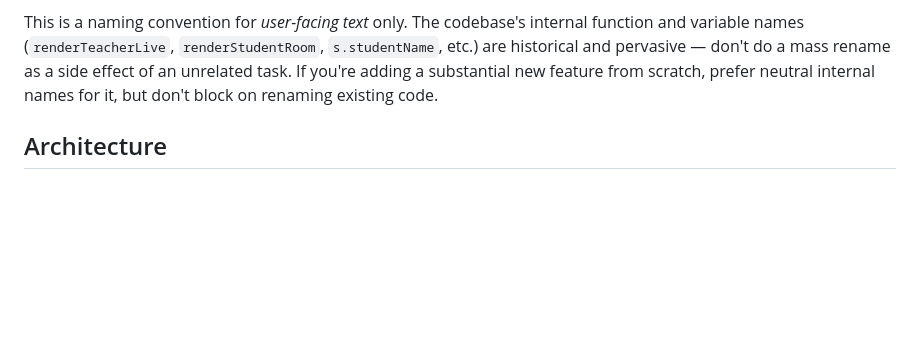
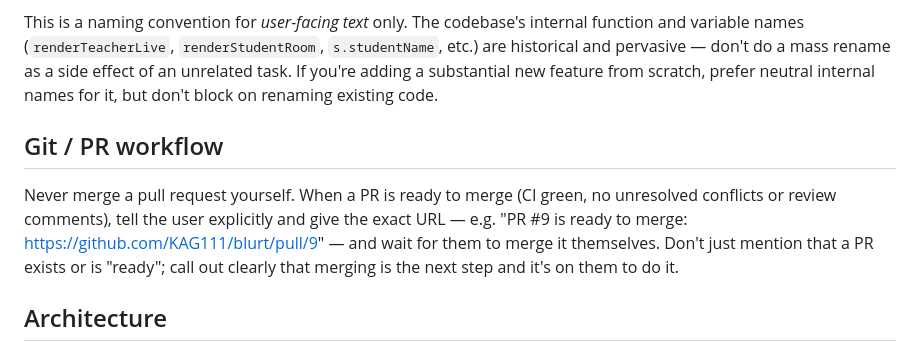
Before and after one commit to KAG111/blurt, a Markdown page: CLAUDE.md, the part around the change. Rendered like a GitHub page; blank space fills up the shorter version.

Commit message:
Document merge workflow in CLAUDE.md
Never merge a PR autonomously — always hand the user the exact URL
and explicitly tell them it's ready and on them to merge.

```diff
--- a/CLAUDE.md
+++ b/CLAUDE.md
@@ -18,6 +18,14 @@ function and variable names (`renderTeacherLive`, `renderStudentRoom`, `s.studen
 etc.) are historical and pervasive — don't do a mass rename as a side effect of an
 unrelated task. If you're adding a substantial new feature from scratch, prefer neutral
 internal names for it, but don't block on renaming existing code.
+
+## Git / PR workflow
+
+Never merge a pull request yourself. When a PR is ready to merge (CI green, no
+unresolved conflicts or review comments), tell the user explicitly and give the exact
+URL — e.g. "PR #9 is ready to merge: https://github.com/KAG111/blurt/pull/9" — and wait
+for them to merge it themselves. Don't just mention that a PR exists or is "ready";
+call out clearly that merging is the next step and it's on them to do it.
 
 ## Architecture
 
```
